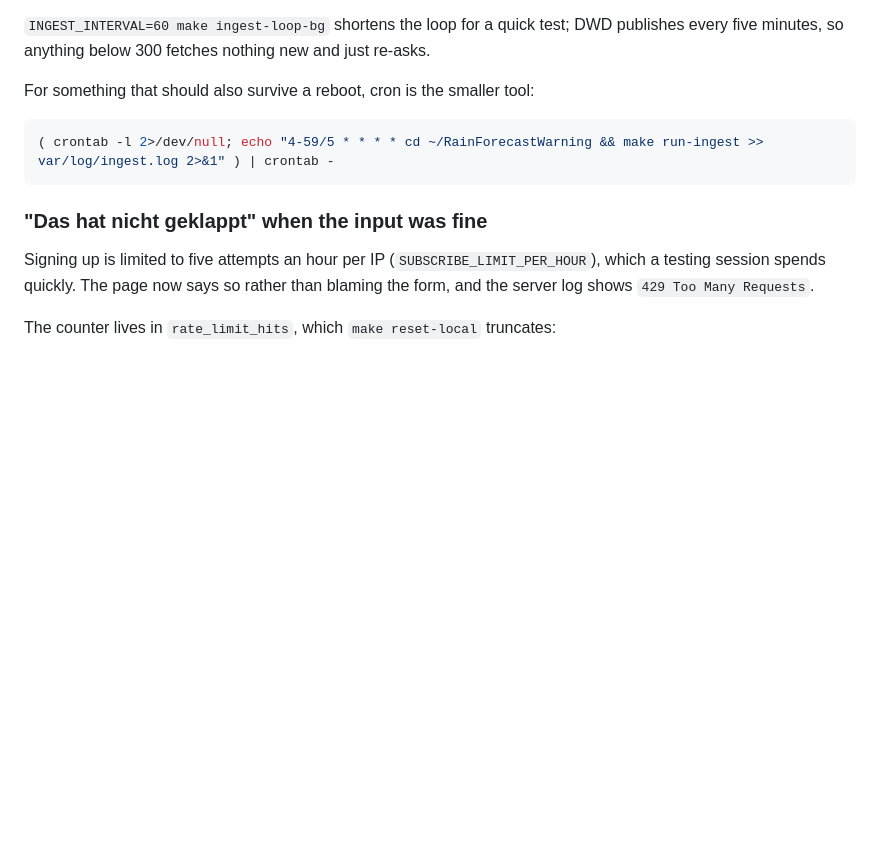
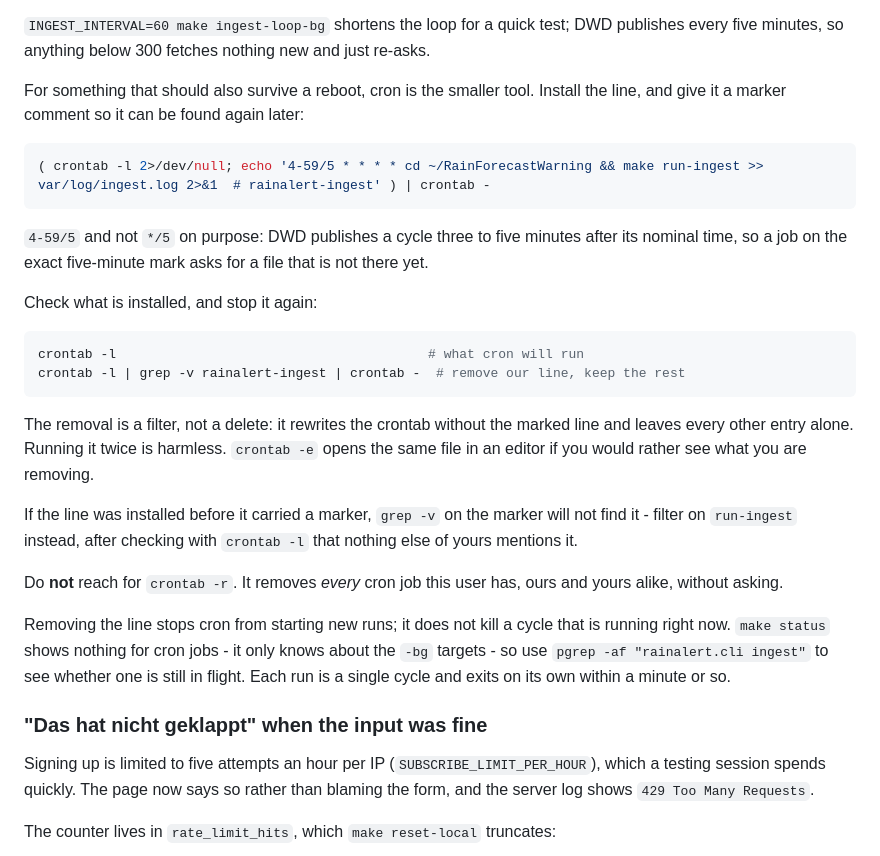
Before and after one commit to tschweitzer/RainForecastWarning, a Markdown page: docs/LOCAL.md, the part around the change. Rendered like a GitHub page; blank space fills up the shorter version.

Commit message:
docs: say how to stop the ingest cron job, not just start it
The install line was documented; removing it again was not, and the obvious
guess - crontab -r - wipes every cron job the user has, not only ours. Tag
the line with a marker comment and document the filtered removal, plus how
to check what is installed and how to see whether a cycle is still running.

Co-Authored-By: Claude Opus 5 <noreply@anthropic.com>
Claude-Session: https://claude.ai/code/session_0165aWXbfDekXc7itUfbsh3G

````diff
--- a/docs/LOCAL.md
+++ b/docs/LOCAL.md
@@ -355,11 +355,38 @@ prints the tail of the log rather than leaving a pid file that claims otherwise.
 `INGEST_INTERVAL=60 make ingest-loop-bg` shortens the loop for a quick test; DWD publishes every
 five minutes, so anything below 300 fetches nothing new and just re-asks.
 
-For something that should also survive a reboot, cron is the smaller tool:
+For something that should also survive a reboot, cron is the smaller tool. Install the line, and
+give it a marker comment so it can be found again later:
 
 ```sh
-( crontab -l 2>/dev/null; echo "4-59/5 * * * * cd ~/RainForecastWarning && make run-ingest >> var/log/ingest.log 2>&1" ) | crontab -
+( crontab -l 2>/dev/null; echo '4-59/5 * * * * cd ~/RainForecastWarning && make run-ingest >> var/log/ingest.log 2>&1  # rainalert-ingest' ) | crontab -
 ```
+
+`4-59/5` and not `*/5` on purpose: DWD publishes a cycle three to five minutes after its nominal
+time, so a job on the exact five-minute mark asks for a file that is not there yet.
+
+Check what is installed, and stop it again:
+
+```sh
+crontab -l                                        # what cron will run
+crontab -l | grep -v rainalert-ingest | crontab -  # remove our line, keep the rest
+```
+
+The removal is a filter, not a delete: it rewrites the crontab without the marked line and leaves
+every other entry alone. Running it twice is harmless. `crontab -e` opens the same file in an
+editor if you would rather see what you are removing.
+
+If the line was installed before it carried a marker, `grep -v` on the marker will not find it -
+filter on `run-ingest` instead, after checking with `crontab -l` that nothing else of yours
+mentions it.
+
+Do **not** reach for `crontab -r`. It removes *every* cron job this user has, ours and yours
+alike, without asking.
+
+Removing the line stops cron from starting new runs; it does not kill a cycle that is running
+right now. `make status` shows nothing for cron jobs - it only knows about the `-bg` targets -
+so use `pgrep -af "rainalert.cli ingest"` to see whether one is still in flight. Each run is a
+single cycle and exits on its own within a minute or so.
 
 ### "Das hat nicht geklappt" when the input was fine
 
````
